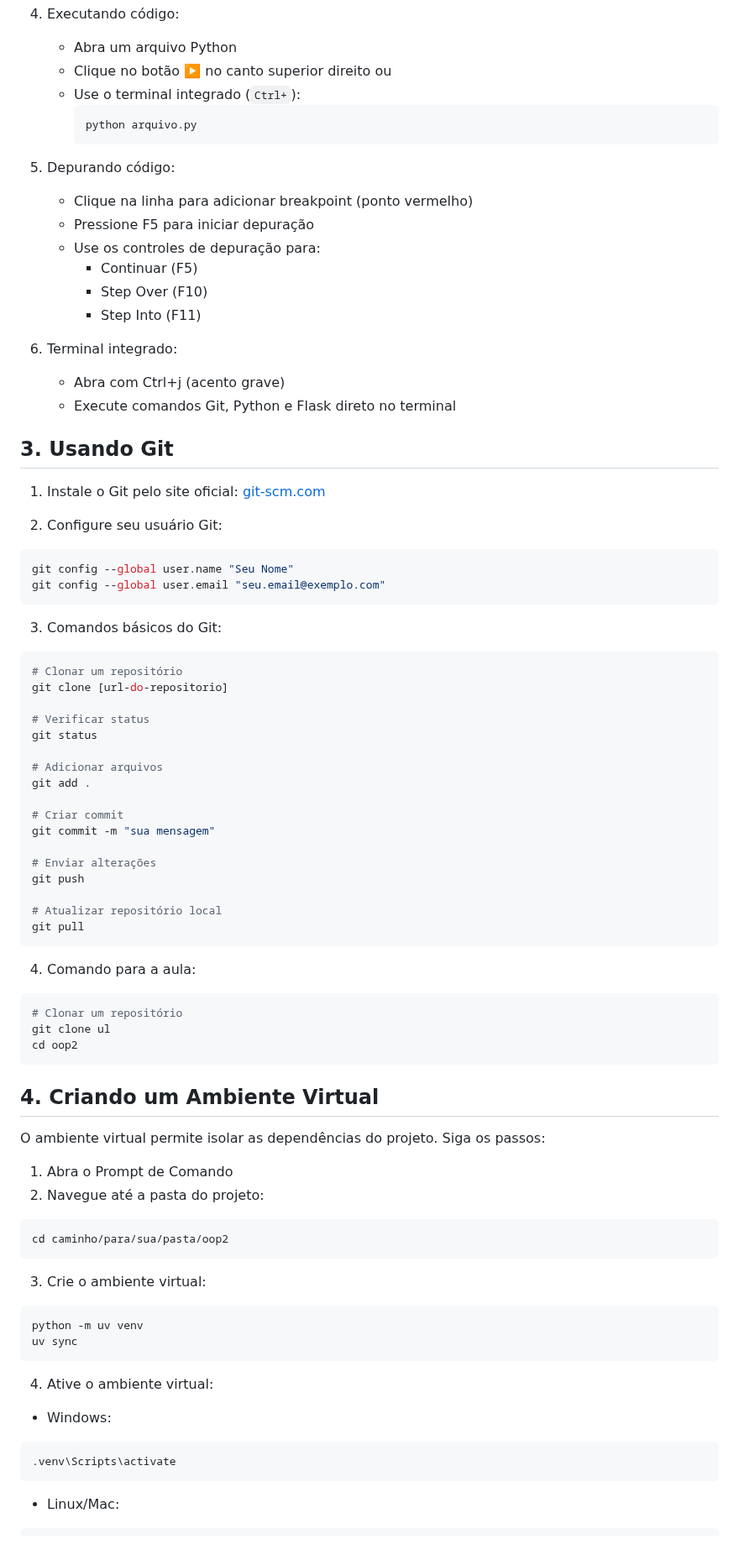
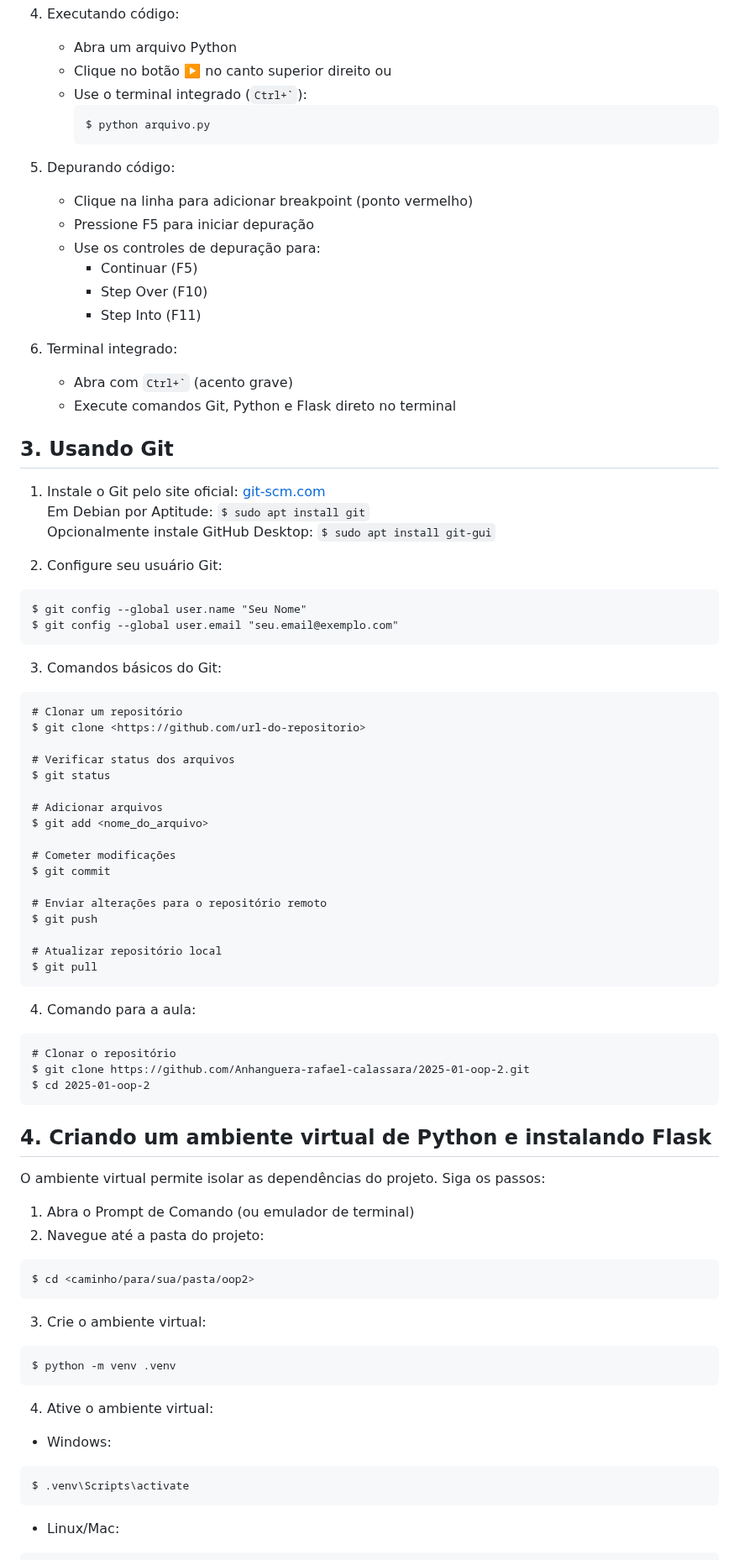
Before and after one commit to slidey-wotter/simpleMessageServer, a Markdown page: README.md, the part around one of its changes. Shown at 84% size. GitHub-like rendering.

Commit message:
Atualizar README.md

````diff
--- a/README.md
+++ b/README.md
@@ -36,9 +47,9 @@ python --version
 4. Executando código:
    - Abra um arquivo Python
    - Clique no botão ▶️ no canto superior direito ou
-   - Use o terminal integrado (`Ctrl+`):
-     ```bash
-     python arquivo.py
+   - Use o terminal integrado (`` Ctrl+` ``):
+     ```
+     $ python arquivo.py
      ```
 
 5. Depurando código:
@@ -50,68 +61,68 @@ python --version
      - Step Into (F11)
 
 6. Terminal integrado:
-   - Abra com Ctrl+j (acento grave)
+   - Abra com `` Ctrl+` `` (acento grave)
    - Execute comandos Git, Python e Flask direto no terminal
 
 ## 3. Usando Git
 
 1. Instale o Git pelo site oficial: [git-scm.com](https://git-scm.com/downloads)
+Em Debian por Aptitude: `$ sudo apt install git`
+Opcionalmente instale GitHub Desktop: `$ sudo apt install git-gui`
 
 2. Configure seu usuário Git:
-```bash
-git config --global user.name "Seu Nome"
-git config --global user.email "seu.email@exemplo.com"
+```
+$ git config --global user.name "Seu Nome"
+$ git config --global user.email "seu.email@exemplo.com"
 ```
 
 3. Comandos básicos do Git:
-```bash
+```
 # Clonar um repositório
-git clone [url-do-repositorio]
+$ git clone <https://github.com/url-do-repositorio>
 
-# Verificar status
-git status
+# Verificar status dos arquivos
+$ git status
 
 # Adicionar arquivos
-git add .
+$ git add <nome_do_arquivo>
 
-# Criar commit
-git commit -m "sua mensagem"
+# Cometer modificações
+$ git commit
 
-# Enviar alterações
-git push
+# Enviar alterações para o repositório remoto
+$ git push
 
 # Atualizar repositório local
-git pull
+$ git pull
 ```
 
 4. Comando para a aula:
-```bash
-# Clonar um repositório
-git clone ul
-cd oop2
+```
+# Clonar o repositório
+$ git clone https://github.com/Anhanguera-rafael-calassara/2025-01-oop-2.git
+$ cd 2025-01-oop-2
 ```
 
-
-## 4. Criando um Ambiente Virtual
+## 4. Criando um ambiente virtual de Python e instalando Flask
 
 O ambiente virtual permite isolar as dependências do projeto. Siga os passos:
 
-1. Abra o Prompt de Comando
+1. Abra o Prompt de Comando (ou emulador de terminal)
 2. Navegue até a pasta do projeto:
 ```
-cd caminho/para/sua/pasta/oop2
+$ cd <caminho/para/sua/pasta/oop2>
 ```
 
 3. Crie o ambiente virtual:
 ```
-python -m uv venv
-uv sync
+$ python -m venv .venv
 ```
 
 4. Ative o ambiente virtual:
 - Windows:
 ```
-.venv\Scripts\activate
+$ .venv\Scripts\activate
 ```
 - Linux/Mac:
 ```
````
Also changed, not shown: other parts of README.md (+28 -23 lines).
